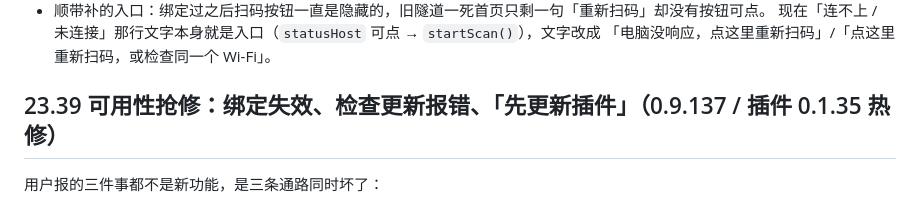
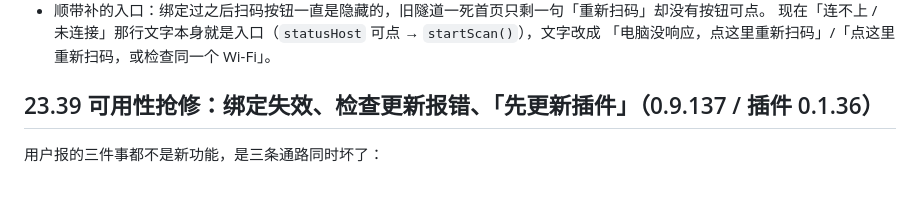
Before and after one commit to regrevia/dsh-pet-voice, a Markdown page: docs/android-app.md, the part around the change. GitHub-like rendering.

Commit message:
docs: 23.39 标注插件 0.1.36（补 ok:true 的插件改动重启宿主后生效，当天靠清单补字段先恢复）

```diff
--- a/docs/android-app.md
+++ b/docs/android-app.md
@@ -1983,7 +1983,7 @@ App 这边：运行条写「引导中」，这一轮照常计时（不按「排
   现在「连不上 / 未连接」那行文字本身就是入口（`statusHost` 可点 → `startScan()`），文字改成
   「电脑没响应，点这里重新扫码」/「点这里重新扫码，或检查同一个 Wi-Fi」。
 
-## 23.39 可用性抢修：绑定失效、检查更新报错、「先更新插件」（0.9.137 / 插件 0.1.35 热修）
+## 23.39 可用性抢修：绑定失效、检查更新报错、「先更新插件」（0.9.137 / 插件 0.1.36）
 
 用户报的三件事都不是新功能，是三条通路同时坏了：
 
```
